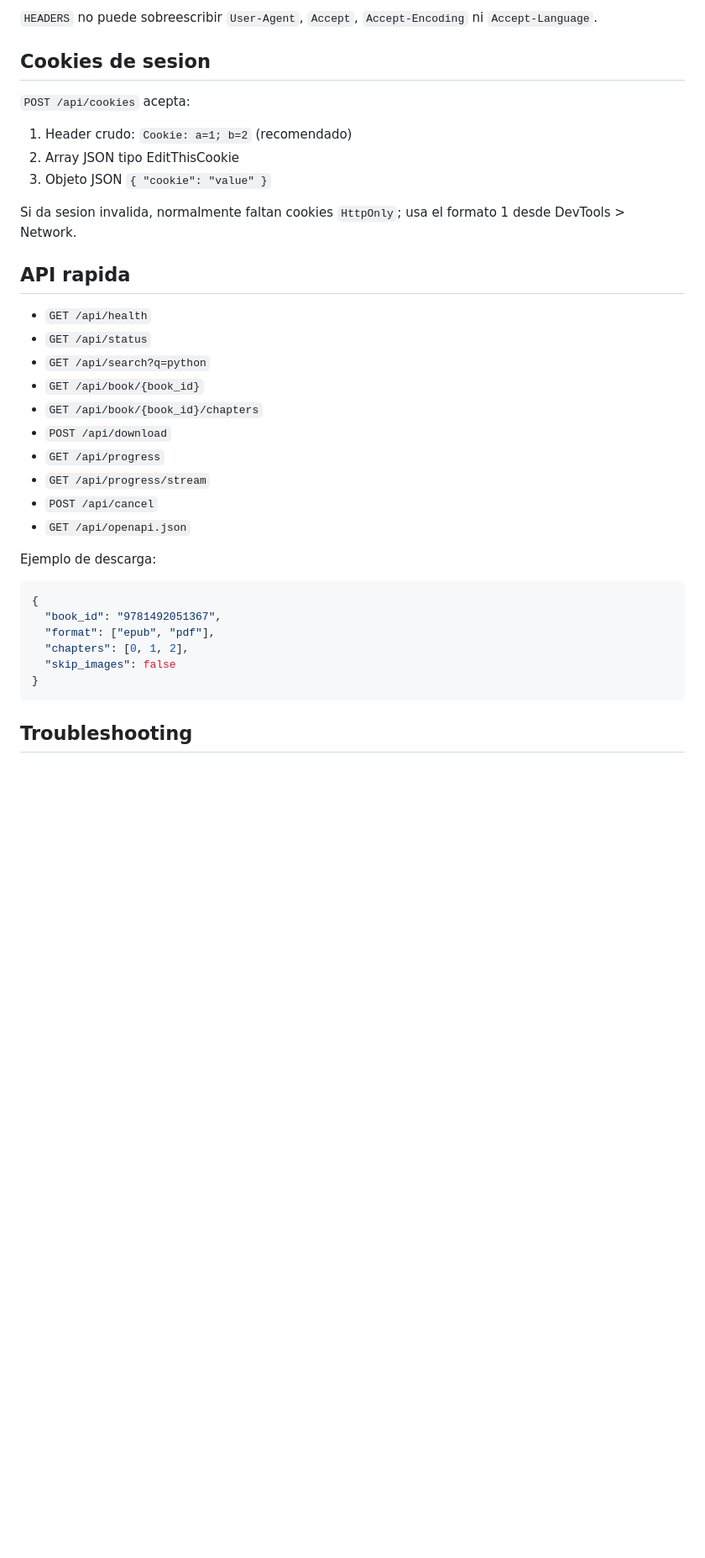
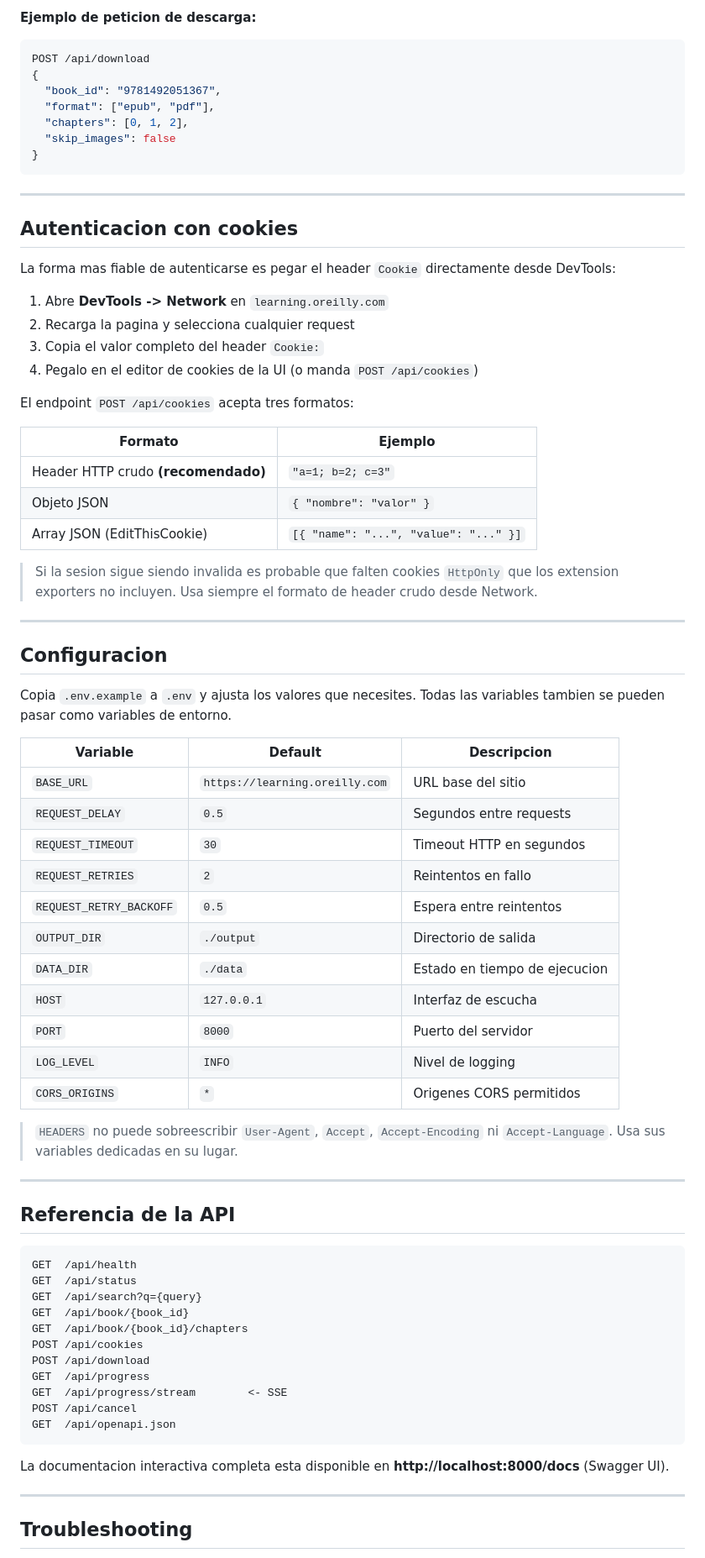
Before and after one commit to ZnOw01/Ryliox, a Markdown page: README.md, the part around one of its changes. Shown at 84% size. Rendered like a GitHub page; blank space fills up the shorter version.

````diff
--- a/README.md
+++ b/README.md
@@ -101,31 +123,7 @@ Archivo: `.env` (basado en `.env.example`).
-`HEADERS` no puede sobreescribir `User-Agent`, `Accept`, `Accept-Encoding` ni `Accept-Language`.
-
-## Cookies de sesion
-
-`POST /api/cookies` acepta:
-
-1. Header crudo: `Cookie: a=1; b=2` (recomendado)
-2. Array JSON tipo EditThisCookie
-3. Objeto JSON `{ "cookie": "value" }`
-
-Si da sesion invalida, normalmente faltan cookies `HttpOnly`; usa el formato 1 desde DevTools > Network.
-
-## API rapida
-
-- `GET /api/health`
-- `GET /api/status`
-- `GET /api/search?q=python`
-- `GET /api/book/{book_id}`
-- `GET /api/book/{book_id}/chapters`
-- `POST /api/download`
-- `GET /api/progress`
-- `GET /api/progress/stream`
-- `POST /api/cancel`
-- `GET /api/openapi.json`
-
-Ejemplo de descarga:
+**Ejemplo de peticion de descarga:**
 
 ```json
+POST /api/download
 {
   "book_id": "9781492051367",
   "format": ["epub", "pdf"],
@@ -134,5 +132,70 @@ Ejemplo de descarga:
 }
 ```
 
+---
+
+## Autenticacion con cookies
+
+La forma mas fiable de autenticarse es pegar el header `Cookie` directamente desde DevTools:
+
+1. Abre **DevTools -> Network** en `learning.oreilly.com`
+2. Recarga la pagina y selecciona cualquier request
+3. Copia el valor completo del header `Cookie:`
+4. Pegalo en el editor de cookies de la UI (o manda `POST /api/cookies`)
+
+El endpoint `POST /api/cookies` acepta tres formatos:
+
+| Formato | Ejemplo |
+|---|---|
+| Header HTTP crudo **(recomendado)** | `"a=1; b=2; c=3"` |
+| Objeto JSON | `{ "nombre": "valor" }` |
+| Array JSON (EditThisCookie) | `[{ "name": "...", "value": "..." }]` |
+
+> Si la sesion sigue siendo invalida es probable que falten cookies `HttpOnly` que los extension exporters no incluyen. Usa siempre el formato de header crudo desde Network.
+
+---
+
+## Configuracion
+
+Copia `.env.example` a `.env` y ajusta los valores que necesites. Todas las variables tambien se pueden pasar como variables de entorno.
+
+| Variable | Default | Descripcion |
+|---|---|---|
+| `BASE_URL` | `https://learning.oreilly.com` | URL base del sitio |
+| `REQUEST_DELAY` | `0.5` | Segundos entre requests |
+| `REQUEST_TIMEOUT` | `30` | Timeout HTTP en segundos |
+| `REQUEST_RETRIES` | `2` | Reintentos en fallo |
+| `REQUEST_RETRY_BACKOFF` | `0.5` | Espera entre reintentos |
+| `OUTPUT_DIR` | `./output` | Directorio de salida |
+| `DATA_DIR` | `./data` | Estado en tiempo de ejecucion |
+| `HOST` | `127.0.0.1` | Interfaz de escucha |
+| `PORT` | `8000` | Puerto del servidor |
+| `LOG_LEVEL` | `INFO` | Nivel de logging |
+| `CORS_ORIGINS` | `*` | Origenes CORS permitidos |
+
+> `HEADERS` no puede sobreescribir `User-Agent`, `Accept`, `Accept-Encoding` ni `Accept-Language`. Usa sus variables dedicadas en su lugar.
+
+---
+
+## Referencia de la API
+
+```
+GET  /api/health
+GET  /api/status
+GET  /api/search?q={query}
+GET  /api/book/{book_id}
+GET  /api/book/{book_id}/chapters
+POST /api/cookies
+POST /api/download
+GET  /api/progress
+GET  /api/progress/stream        <- SSE
+POST /api/cancel
+GET  /api/openapi.json
+```
+
+La documentacion interactiva completa esta disponible en **http://localhost:8000/docs** (Swagger UI).
+
+---
+
 ## Troubleshooting
 
````
Also changed, not shown: other parts of README.md (+115 -76 lines).
